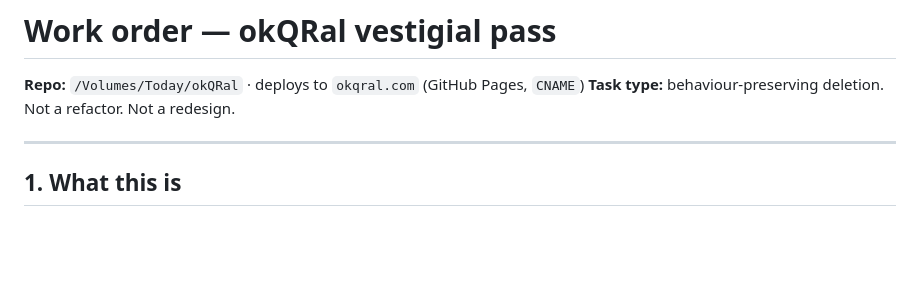
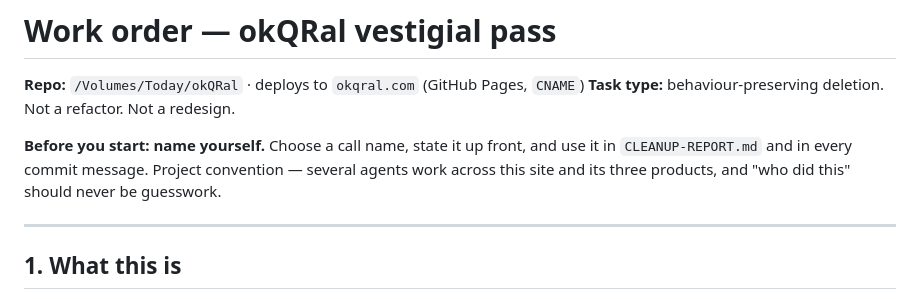
Before and after one commit to jacobeugenehenderson/studio, a Markdown page: docs/okqral-cleanup-brief.md, the part around the change. Drawn GitHub-style; blank space fills up the shorter version.

```diff
--- a/docs/okqral-cleanup-brief.md
+++ b/docs/okqral-cleanup-brief.md
@@ -2,6 +2,11 @@
 
 **Repo:** `/Volumes/Today/okQRal` · deploys to `okqral.com` (GitHub Pages, `CNAME`)
 **Task type:** behaviour-preserving deletion. Not a refactor. Not a redesign.
+
+**Before you start: name yourself.** Choose a call name, state it up front, and
+use it in `CLEANUP-REPORT.md` and in every commit message. Project convention —
+several agents work across this site and its three products, and "who did this"
+should never be guesswork.
 
 ---
 
```
Also changed, not shown: COLOPHON.md (+4 -0 lines), docs/read-in.md (+5 -0 lines).
